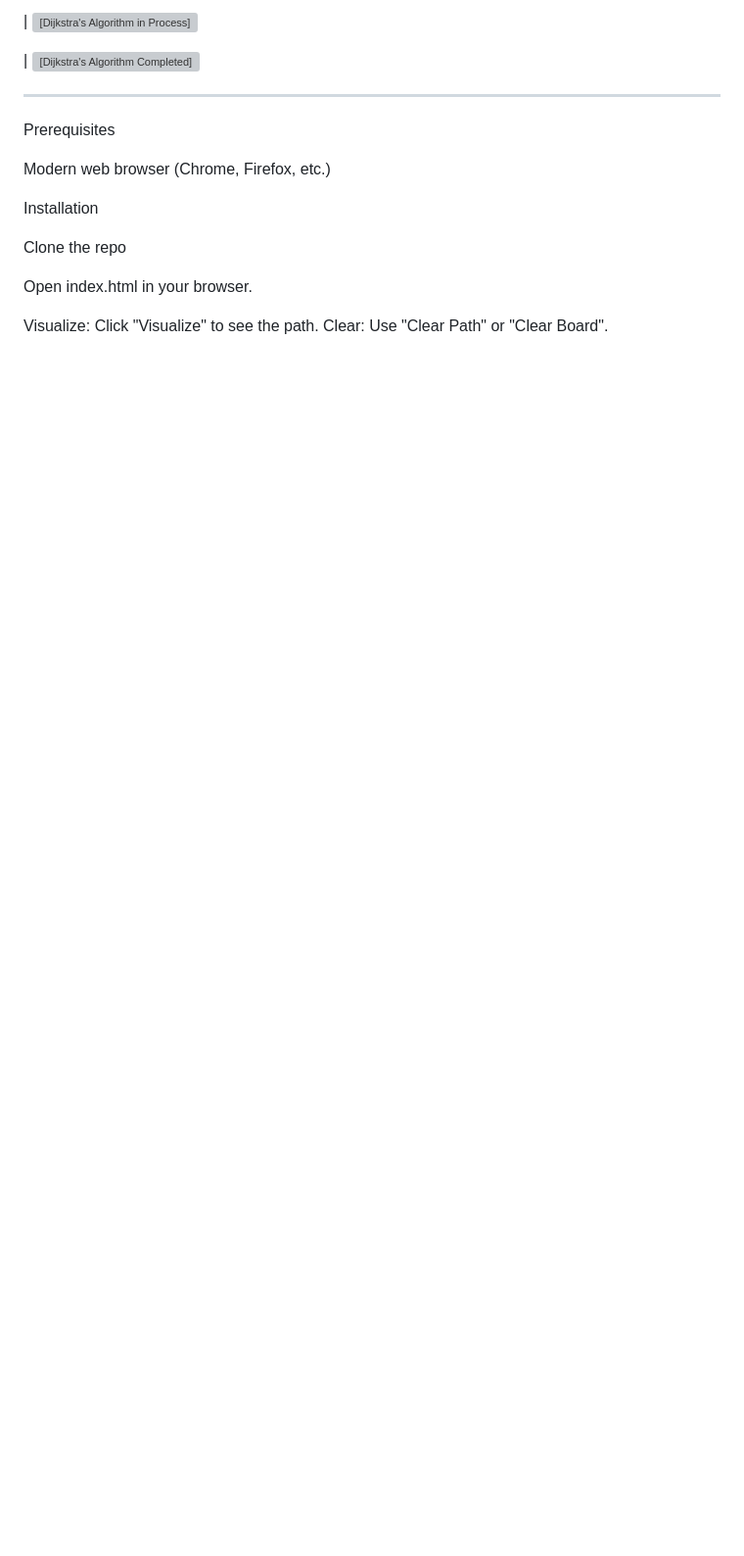
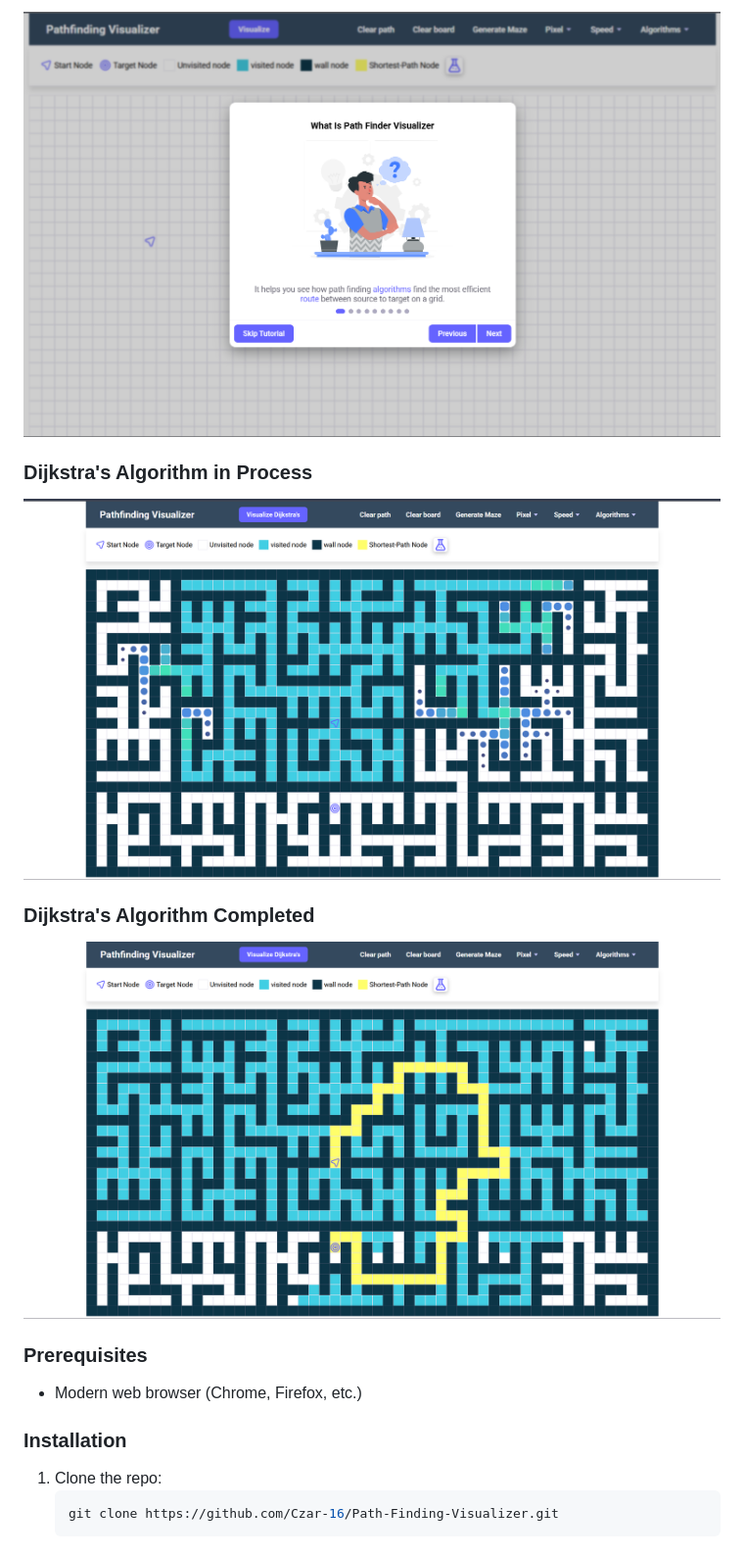
Before and after one commit to Czar-16/Path-Finding-Visualizer, a Markdown page: README.md, the part around the change printed below. Shown: that part at 98% size. Rendered like a GitHub page; pictures changed too: assets/image2.png (added), assets/image3.png (added); blank space fills up the shorter version; grey boxes are pictures that could not be loaded.

````diff
--- a/README.md
+++ b/README.md
@@ -22,19 +24,21 @@ HTML5, CSS3, JavaScript
 
-| ![[Dijkstra's Algorithm in Process]](/assets/image2.png)
+![screenshot1](assets/screenshot1.png)
 
-| ![[Dijkstra's Algorithm Completed]](/assets/image3.png)
+### Dijkstra's Algorithm in Process
 
----
+![image2](assets/image2.png)
 
-Prerequisites
+### Dijkstra's Algorithm Completed
 
-Modern web browser (Chrome, Firefox, etc.)
+![image3](assets/image3.png)
 
-Installation
+### Prerequisites
 
-Clone the repo
+- Modern web browser (Chrome, Firefox, etc.)
 
-Open index.html in your browser.
+### Installation
 
-Visualize: Click "Visualize" to see the path.
-Clear: Use "Clear Path" or "Clear Board".
+1. Clone the repo:
+   ```bash
+   git clone https://github.com/Czar-16/Path-Finding-Visualizer.git
+   ```
````
Also changed, not shown: other parts of README.md (+11 -9 lines), assets/screenshot2.png (deleted), assets/screenshot3.png (deleted).
